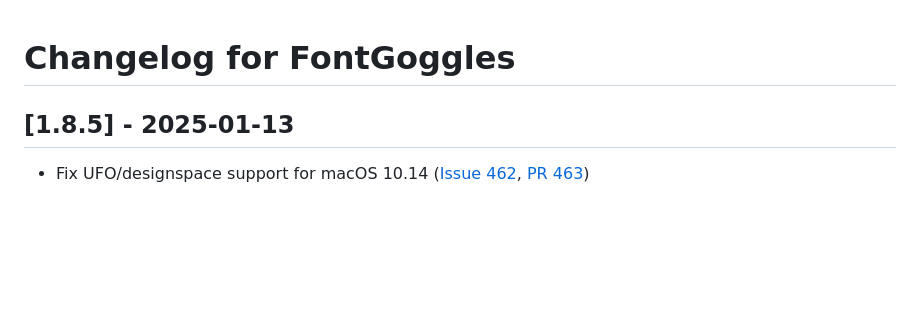
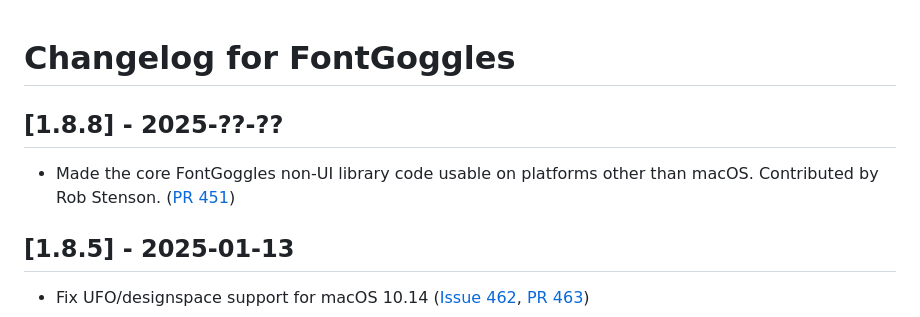
Before and after one commit to justvanrossum/fontgoggles, a Markdown page: CHANGELOG.md, the part around the change. Rendered like a GitHub page; blank space fills up the shorter version.

Commit message:
Update changelog

```diff
--- a/CHANGELOG.md
+++ b/CHANGELOG.md
@@ -1,4 +1,8 @@
 # Changelog for FontGoggles
+
+## [1.8.8] - 2025-??-??
+
+- Made the core FontGoggles non-UI library code usable on platforms other than macOS. Contributed by Rob Stenson. ([PR 451](https://github.com/justvanrossum/fontgoggles/pull/451))
 
 ## [1.8.5] - 2025-01-13
 
```
